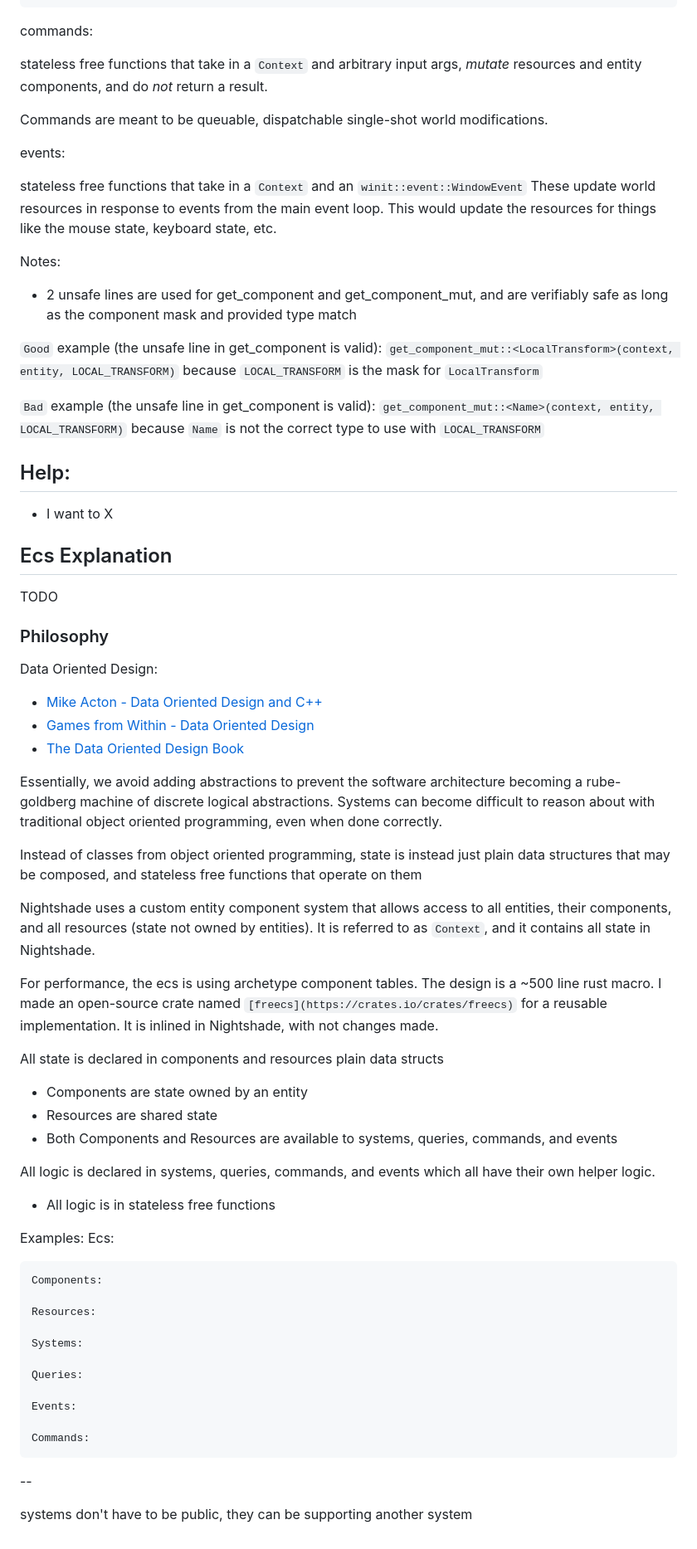
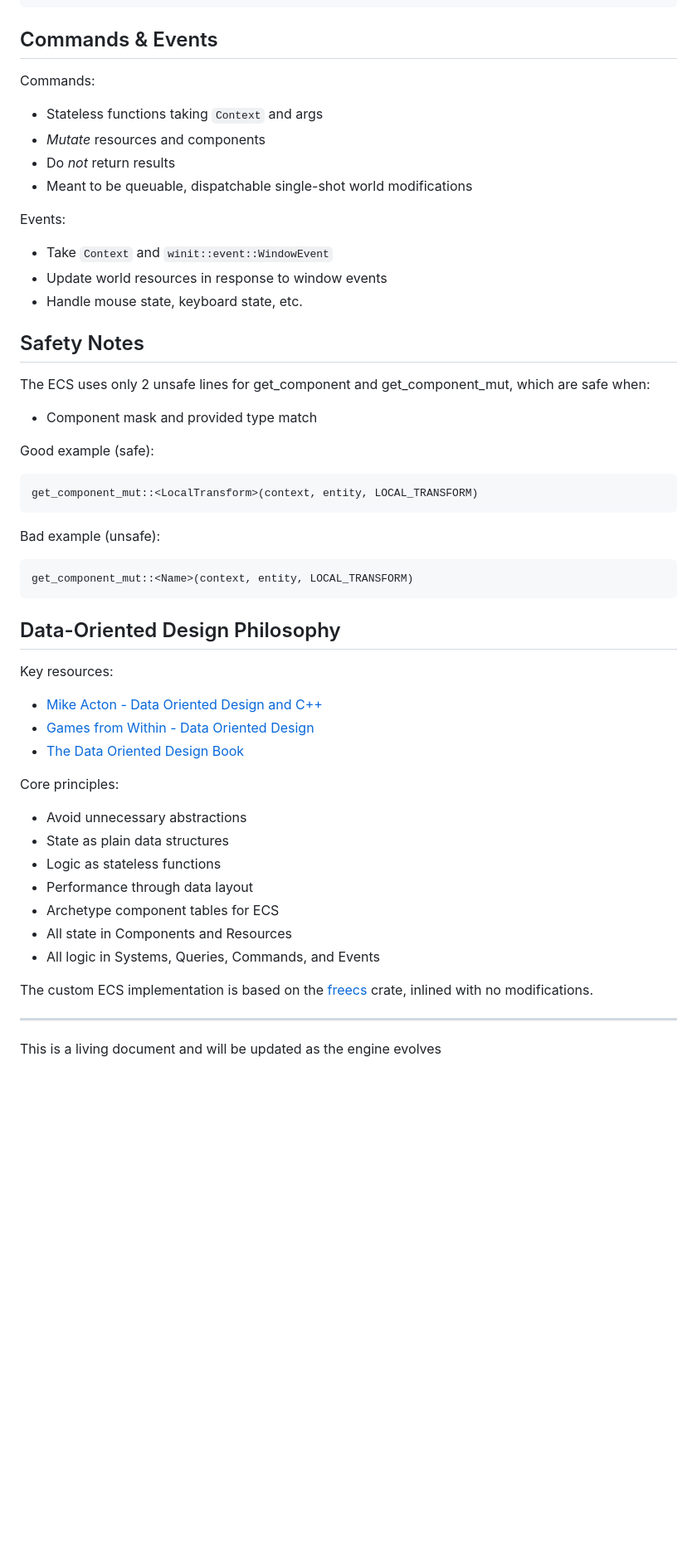
Before and after one commit to matthewjberger/nightshade-viewer, a Markdown page: Design.md, the part around one of its changes. Shown at 83% size. GitHub-like rendering; blank space fills up the shorter version.

Commit message:
update design doc

````diff
--- a/Design.md
+++ b/Design.md
@@ -138,77 +131,59 @@ pub fn query_root_nodes(context: &Context) -> Vec<EntityId> {
 }
 ```
 
-commands:
+## Commands & Events
 
-stateless free functions that take in a `Context` and arbitrary input args,
-*mutate* resources and entity components, and do *not* return a result.
+Commands:
 
-Commands are meant to be queuable, dispatchable single-shot world modifications.
+- Stateless functions taking `Context` and args
+- *Mutate* resources and components
+- Do *not* return results
+- Meant to be queuable, dispatchable single-shot world modifications
 
-events:
+Events:
 
-stateless free functions that take in a `Context` and an `winit::event::WindowEvent`
-These update world resources in response to events from the main event loop.
-This would update the resources for things like the mouse state, keyboard state, etc.
+- Take `Context` and `winit::event::WindowEvent`
+- Update world resources in response to window events
+- Handle mouse state, keyboard state, etc.
 
-Notes:
+## Safety Notes
 
-- 2 unsafe lines are used for get_component and get_component_mut, and are verifiably safe as long as the component mask and provided type match
+The ECS uses only 2 unsafe lines for get_component and get_component_mut, which are safe when:
 
-`Good` example (the unsafe line in get_component is valid): `get_component_mut::<LocalTransform>(context, entity, LOCAL_TRANSFORM)` because `LOCAL_TRANSFORM` is the mask for `LocalTransform`
+- Component mask and provided type match
 
-`Bad` example (the unsafe line in get_component is valid): `get_component_mut::<Name>(context, entity, LOCAL_TRANSFORM)` because `Name` is not the correct type to use with `LOCAL_TRANSFORM`
+Good example (safe):
 
-## Help:
+```rust
+get_component_mut::<LocalTransform>(context, entity, LOCAL_TRANSFORM)
+```
 
-- I want to X
+Bad example (unsafe):
 
-## Ecs Explanation
+```rust
+get_component_mut::<Name>(context, entity, LOCAL_TRANSFORM)
+```
 
-TODO
+## Data-Oriented Design Philosophy
 
-### Philosophy
-
-Data Oriented Design:
+Key resources:
 
 - [Mike Acton - Data Oriented Design and C++](https://www.youtube.com/watch?v=rX0ItVEVjHc)
 - [Games from Within - Data Oriented Design](https://gamesfromwithin.com/data-oriented-design)
 - [The Data Oriented Design Book](https://www.dataorienteddesign.com/dodmain/dodmain.html)
 
-Essentially, we avoid adding abstractions to prevent the software architecture becoming a rube-goldberg machine of discrete logical abstractions. Systems can become difficult to reason about with traditional object oriented programming, even when done correctly.
+Core principles:
 
-Instead of classes from object oriented programming, state is instead just plain data structures that may be composed, and stateless free functions that operate on them
+- Avoid unnecessary abstractions
+- State as plain data structures
+- Logic as stateless functions
+- Performance through data layout
+- Archetype component tables for ECS
+- All state in Components and Resources
+- All logic in Systems, Queries, Commands, and Events
 
-Nightshade uses a custom entity component system that allows access to all entities, their components, and all resources (state not owned by entities). It is referred to as `Context`, and it contains all state in Nightshade.
+The custom ECS implementation is based on the [freecs](https://crates.io/crates/freecs) crate, inlined with no modifications.
 
-For performance, the ecs is using archetype component tables. The design is a ~500 line rust macro. I made an open-source crate named `[freecs](https://crates.io/crates/freecs)` for a reusable implementation. It is inlined in Nightshade, with not changes made.
+---
 
-All state is declared in components and resources plain data structs
- - Components are state owned by an entity
- - Resources are shared state
- - Both Components and Resources are available to systems, queries, commands, and events
-
-All logic is declared in systems, queries, commands, and events which all have their own helper logic.
- - All logic is in stateless free functions
-
-
-Examples:
-    Ecs:
-
-    Components:
-
-    Resources:
-
-    Systems:
-
-    Queries:
-
-    Events:
-
-    Commands:
-
-
-
---
-
-systems don't have to be public, they can be supporting another system
+This is a living document and will be updated as the engine evolves
````
Also changed, not shown: other parts of Design.md (+45 -52 lines).
